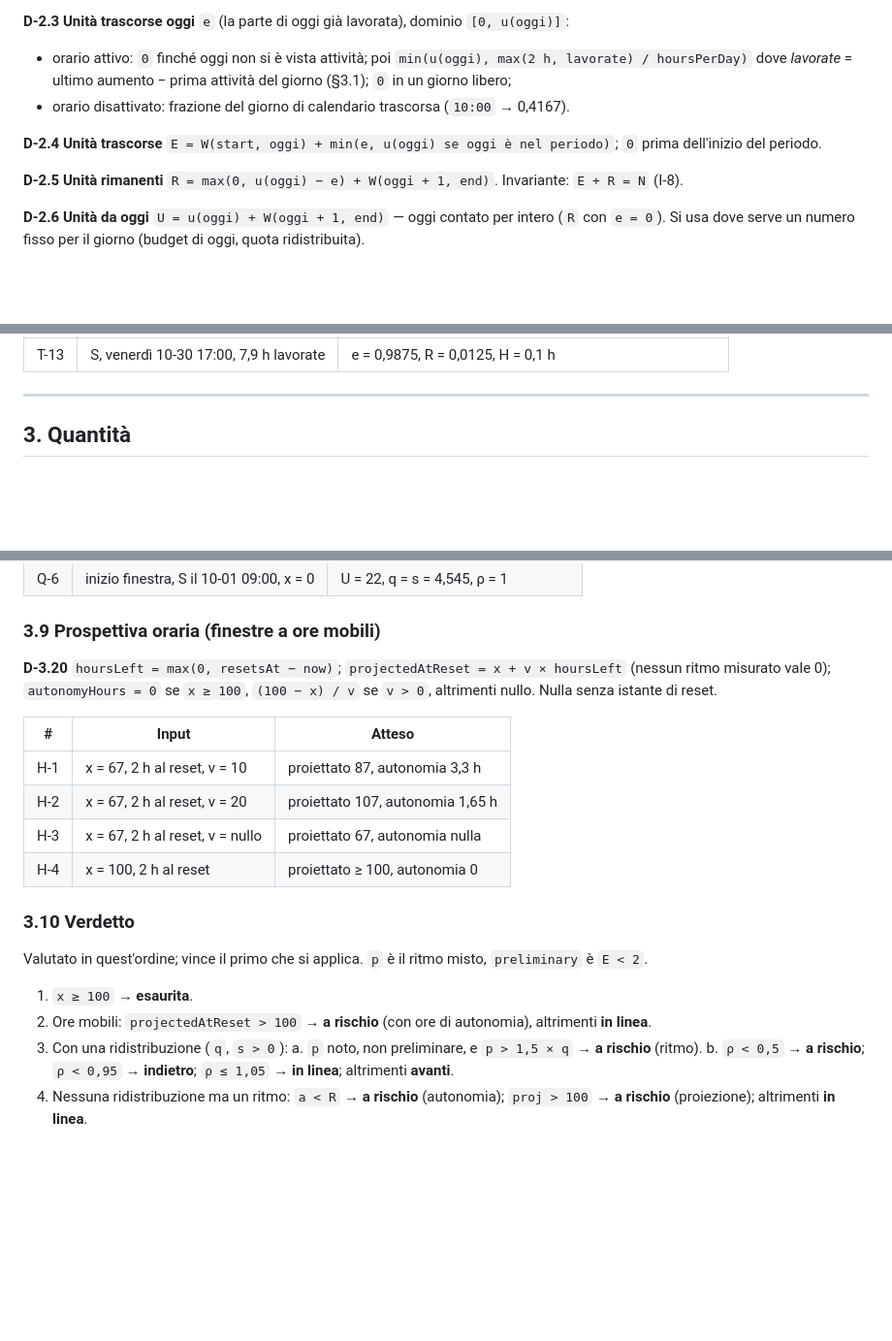
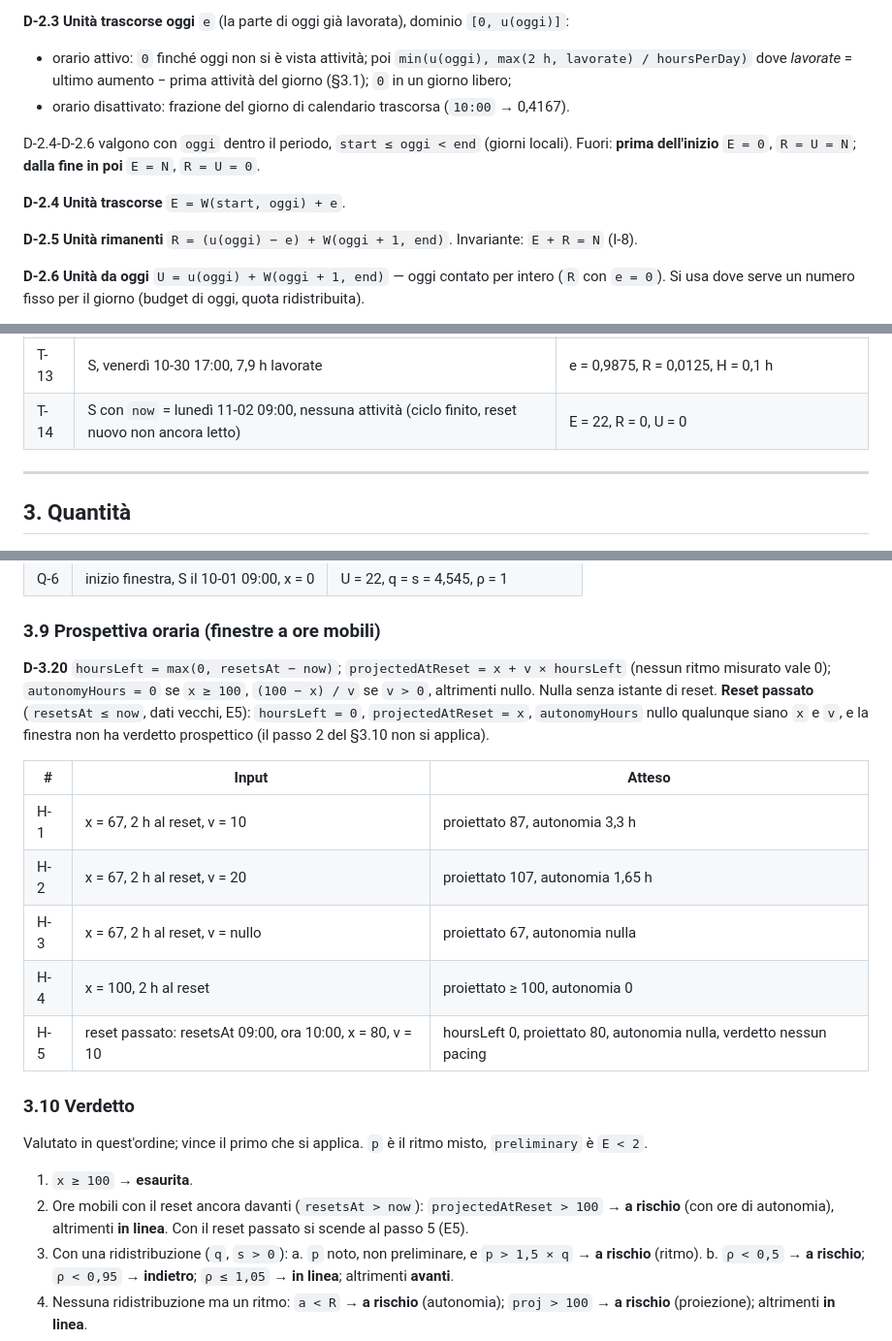
Before and after one commit to suppressio/ia-hypermiler, a Markdown page: docs/PACING.it.md, 3 parts joined by grey strips. Shown at 97% size. GitHub-like rendering; blank space fills up the shorter version.

```diff
--- a/docs/PACING.it.md
+++ b/docs/PACING.it.md
@@ -46,9 +46,11 @@ Una finestra senza data di reset e senza modo di ricavarla non ha alcuna quantit
 - orario attivo: `0` finché oggi non si è vista attività; poi `min(u(oggi), max(2 h, lavorate) / hoursPerDay)` dove *lavorate* = ultimo aumento − prima attività del giorno (§3.1); `0` in un giorno libero;
 - orario disattivato: frazione del giorno di calendario trascorsa (`10:00` → 0,4167).
 
-**D-2.4 Unità trascorse** `E = W(start, oggi) + min(e, u(oggi) se oggi è nel periodo)`; `0` prima dell'inizio del periodo.
+D-2.4-D-2.6 valgono con `oggi` dentro il periodo, `start ≤ oggi < end` (giorni locali). Fuori: **prima dell'inizio** `E = 0`, `R = U = N`; **dalla fine in poi** `E = N`, `R = U = 0`.
 
-**D-2.5 Unità rimanenti** `R = max(0, u(oggi) − e) + W(oggi + 1, end)`. Invariante: `E + R = N` (I-8).
+**D-2.4 Unità trascorse** `E = W(start, oggi) + e`.
+
+**D-2.5 Unità rimanenti** `R = (u(oggi) − e) + W(oggi + 1, end)`. Invariante: `E + R = N` (I-8).
 
 **D-2.6 Unità da oggi** `U = u(oggi) + W(oggi + 1, end)` — oggi contato per intero (`R` con `e = 0`). Si usa dove serve un numero fisso per il giorno (budget di oggi, quota ridistribuita).
 
@@ -69,6 +71,7 @@ Una finestra senza data di reset e senza modo di ricavarla non ha alcuna quantit
 | T-11 | `now` prima dell'inizio del periodo | E = 0, R = N |
 | T-12 | `now` dopo la fine del periodo | E = N, R = 0 |
 | T-13 | S, venerdì 10-30 17:00, 7,9 h lavorate | e = 0,9875, R = 0,0125, H = 0,1 h |
+| T-14 | S con `now` = lunedì 11-02 09:00, nessuna attività (ciclo finito, reset nuovo non ancora letto) | E = 22, R = 0, U = 0 |
 
 ---
 
@@ -165,7 +168,7 @@ Una finestra senza data di reset e senza modo di ricavarla non ha alcuna quantit
 
 ### 3.9 Prospettiva oraria (finestre a ore mobili)
 
-**D-3.20** `hoursLeft = max(0, resetsAt − now)`; `projectedAtReset = x + v × hoursLeft` (nessun ritmo misurato vale 0); `autonomyHours = 0` se `x ≥ 100`, `(100 − x) / v` se `v > 0`, altrimenti nullo. Nulla senza istante di reset.
+**D-3.20** `hoursLeft = max(0, resetsAt − now)`; `projectedAtReset = x + v × hoursLeft` (nessun ritmo misurato vale 0); `autonomyHours = 0` se `x ≥ 100`, `(100 − x) / v` se `v > 0`, altrimenti nullo. Nulla senza istante di reset. **Reset passato** (`resetsAt ≤ now`, dati vecchi, E5): `hoursLeft = 0`, `projectedAtReset = x`, `autonomyHours` nullo qualunque siano `x` e `v`, e la finestra non ha verdetto prospettico (il passo 2 del §3.10 non si applica).
 
 | # | Input | Atteso |
 |---|---|---|
@@ -173,13 +176,14 @@ Una finestra senza data di reset e senza modo di ricavarla non ha alcuna quantit
 | H-2 | x = 67, 2 h al reset, v = 20 | proiettato 107, autonomia 1,65 h |
 | H-3 | x = 67, 2 h al reset, v = nullo | proiettato 67, autonomia nulla |
 | H-4 | x = 100, 2 h al reset | proiettato ≥ 100, autonomia 0 |
+| H-5 | reset passato: resetsAt 09:00, ora 10:00, x = 80, v = 10 | hoursLeft 0, proiettato 80, autonomia nulla, verdetto nessun pacing |
 
 ### 3.10 Verdetto
 
 Valutato in quest'ordine; vince il primo che si applica. `p` è il ritmo misto, `preliminary` è `E < 2`.
 
 1. `x ≥ 100` → **esaurita**.
-2. Ore mobili: `projectedAtReset > 100` → **a rischio** (con ore di autonomia), altrimenti **in linea**.
+2. Ore mobili con il reset ancora davanti (`resetsAt > now`): `projectedAtReset > 100` → **a rischio** (con ore di autonomia), altrimenti **in linea**. Con il reset passato si scende al passo 5 (E5).
 3. Con una ridistribuzione (`q`, `s > 0`):
    a. `p` noto, non preliminare, e `p > 1,5 × q` → **a rischio** (ritmo).
    b. `ρ < 0,5` → **a rischio**; `ρ < 0,95` → **indietro**; `ρ ≤ 1,05` → **in linea**; altrimenti **avanti**.
```
Also changed, not shown: docs/PACING.md (+8 -4 lines).
